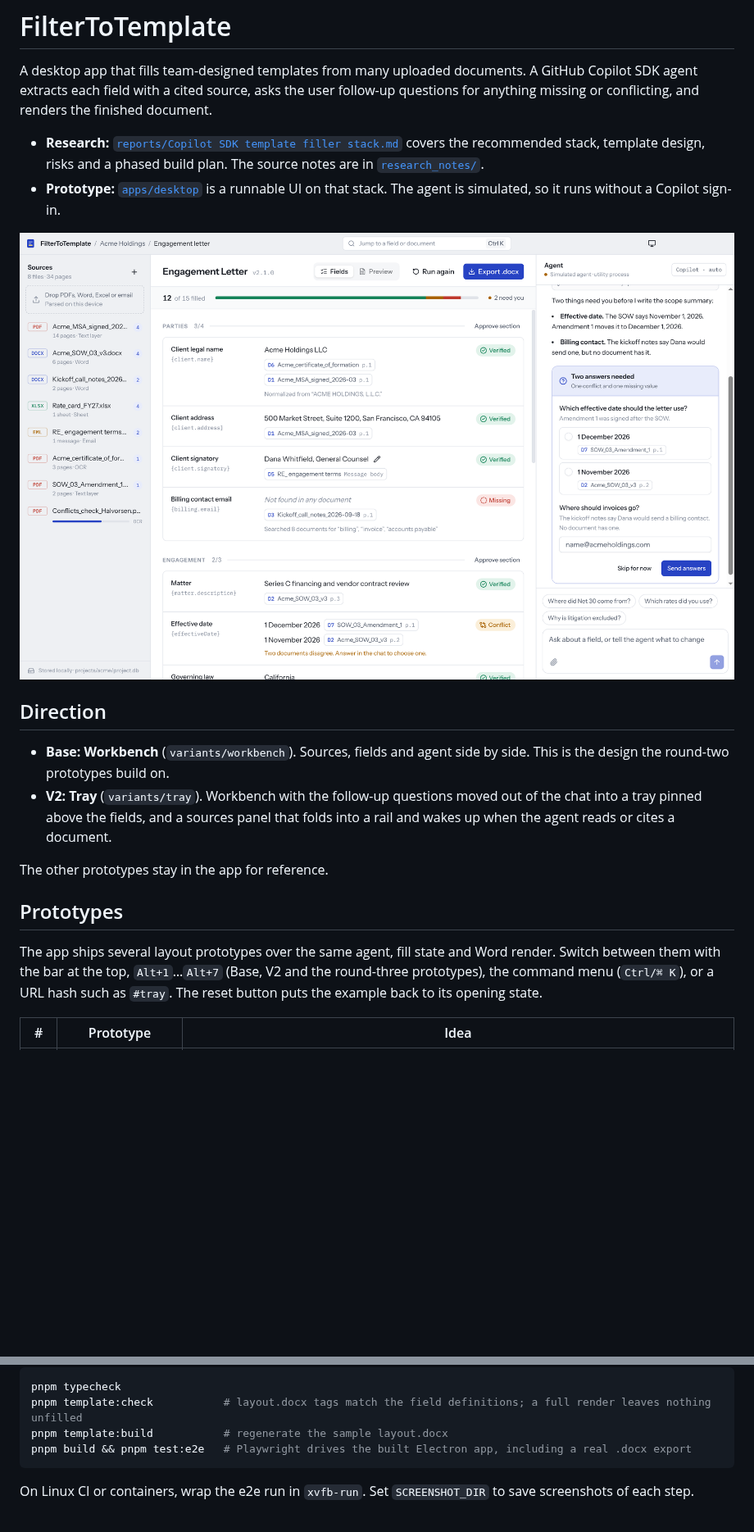
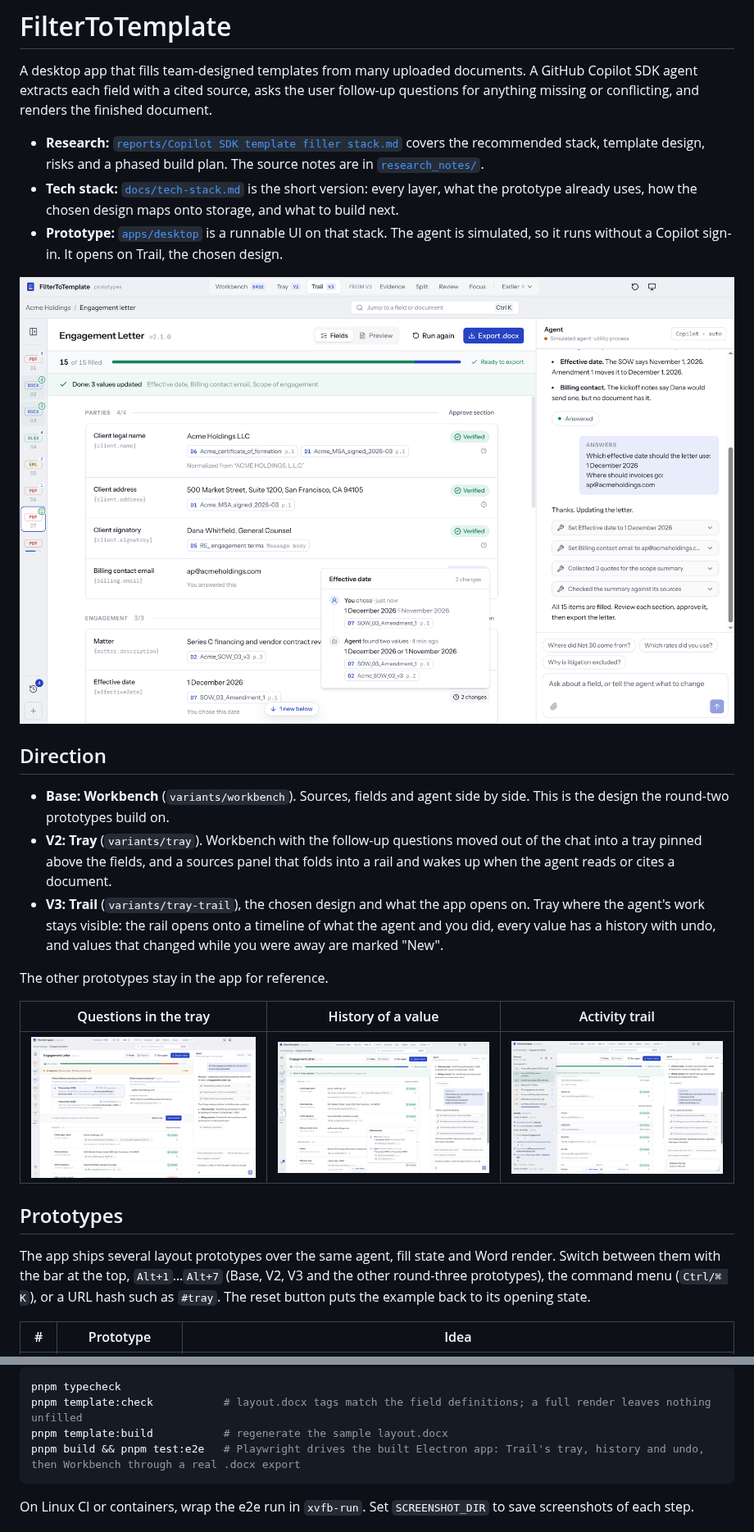
Before and after one commit to Keenan-Baird717/FilterToTemplate, a Markdown page: README.md, 2 parts joined by grey strips. Shown at 82% size. Rendered like a GitHub page; pictures changed too: docs/screenshots/trail-activity.png (added), docs/screenshots/trail-history.png (added), docs/screenshots/trail-tray.png (added); blank space fills up the shorter version.

````diff
--- a/README.md
+++ b/README.md
@@ -3,20 +3,26 @@
 A desktop app that fills team-designed templates from many uploaded documents. A GitHub Copilot SDK agent extracts each field with a cited source, asks the user follow-up questions for anything missing or conflicting, and renders the finished document.
 
 - **Research:** [`reports/Copilot SDK template filler stack.md`](reports/Copilot%20SDK%20template%20filler%20stack.md) covers the recommended stack, template design, risks and a phased build plan. The source notes are in [`research_notes/`](research_notes/).
-- **Prototype:** [`apps/desktop`](apps/desktop) is a runnable UI on that stack. The agent is simulated, so it runs without a Copilot sign-in.
+- **Tech stack:** [`docs/tech-stack.md`](docs/tech-stack.md) is the short version: every layer, what the prototype already uses, how the chosen design maps onto storage, and what to build next.
+- **Prototype:** [`apps/desktop`](apps/desktop) is a runnable UI on that stack. The agent is simulated, so it runs without a Copilot sign-in. It opens on Trail, the chosen design.
 
-![Fields view: sources on the left, cited fill state in the middle, agent with a follow-up form on the right](docs/screenshots/fields.png)
+![Trail: the history of a value open over the filled field list, with the agent on the right](docs/screenshots/trail-history.png)
 
 ## Direction
 
 - **Base: Workbench** (`variants/workbench`). Sources, fields and agent side by side. This is the design the round-two prototypes build on.
 - **V2: Tray** (`variants/tray`). Workbench with the follow-up questions moved out of the chat into a tray pinned above the fields, and a sources panel that folds into a rail and wakes up when the agent reads or cites a document.
+- **V3: Trail** (`variants/tray-trail`), the chosen design and what the app opens on. Tray where the agent's work stays visible: the rail opens onto a timeline of what the agent and you did, every value has a history with undo, and values that changed while you were away are marked "New".
 
 The other prototypes stay in the app for reference.
 
+| Questions in the tray | History of a value | Activity trail |
+|---|---|---|
+| ![](docs/screenshots/trail-tray.png) | ![](docs/screenshots/trail-history.png) | ![](docs/screenshots/trail-activity.png) |
+
 ## Prototypes
 
-The app ships several layout prototypes over the same agent, fill state and Word render. Switch between them with the bar at the top, `Alt+1`…`Alt+7` (Base, V2 and the round-three prototypes), the command menu (`Ctrl/⌘ K`), or a URL hash such as `#tray`. The reset button puts the example back to its opening state.
+The app ships several layout prototypes over the same agent, fill state and Word render. Switch between them with the bar at the top, `Alt+1`…`Alt+7` (Base, V2, V3 and the other round-three prototypes), the command menu (`Ctrl/⌘ K`), or a URL hash such as `#tray`. The reset button puts the example back to its opening state.
 
 | # | Prototype | Idea |
 |---|---|---|
@@ -55,7 +61,7 @@ Other scripts, run inside `apps/desktop`:
 pnpm typecheck
 pnpm template:check           # layout.docx tags match the field definitions; a full render leaves nothing unfilled
 pnpm template:build           # regenerate the sample layout.docx
-pnpm build && pnpm test:e2e   # Playwright drives the built Electron app, including a real .docx export
+pnpm build && pnpm test:e2e   # Playwright drives the built Electron app: Trail's tray, history and undo, then Workbench through a real .docx export
 ```
 
 On Linux CI or containers, wrap the e2e run in `xvfb-run`. Set `SCREENSHOT_DIR` to save screenshots of each step.
````
Also changed, not shown: other parts of README.md (+4 -3 lines), docs/tech-stack.md (added, +112 -0 lines), 4 other files.
